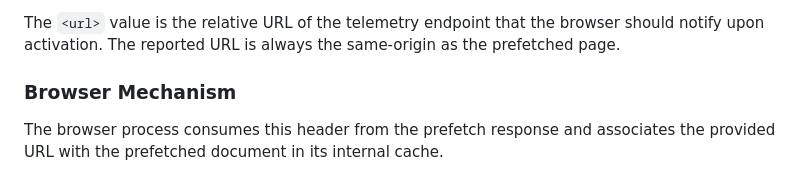
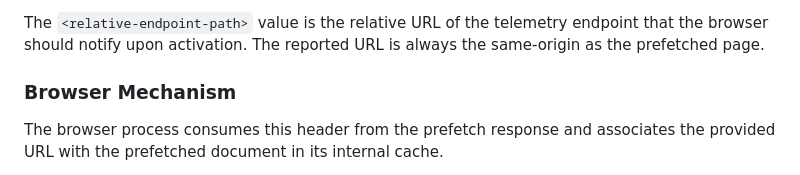
Before and after one commit to explainers-by-googlers/prefetch-activation-beacon, a Markdown page: README.md, the part around one of its changes. GitHub-like rendering.

Commit message:
Modify <url> naming to make relative path explicit

````diff
--- a/README.md
+++ b/README.md
@@ -67,6 +67,6 @@ on-prefetch-activation: <url>
 ```
 
-The `<url>` value is the relative URL of the telemetry endpoint that the browser should notify upon activation. The reported URL is always the same-origin as the prefetched page.
+The `<relative-endpoint-path>` value is the relative URL of the telemetry endpoint that the browser should notify upon activation. The reported URL is always the same-origin as the prefetched page.
 
 ### Browser Mechanism
 
````
Also changed, not shown: other parts of README.md (+1 -1 lines).
